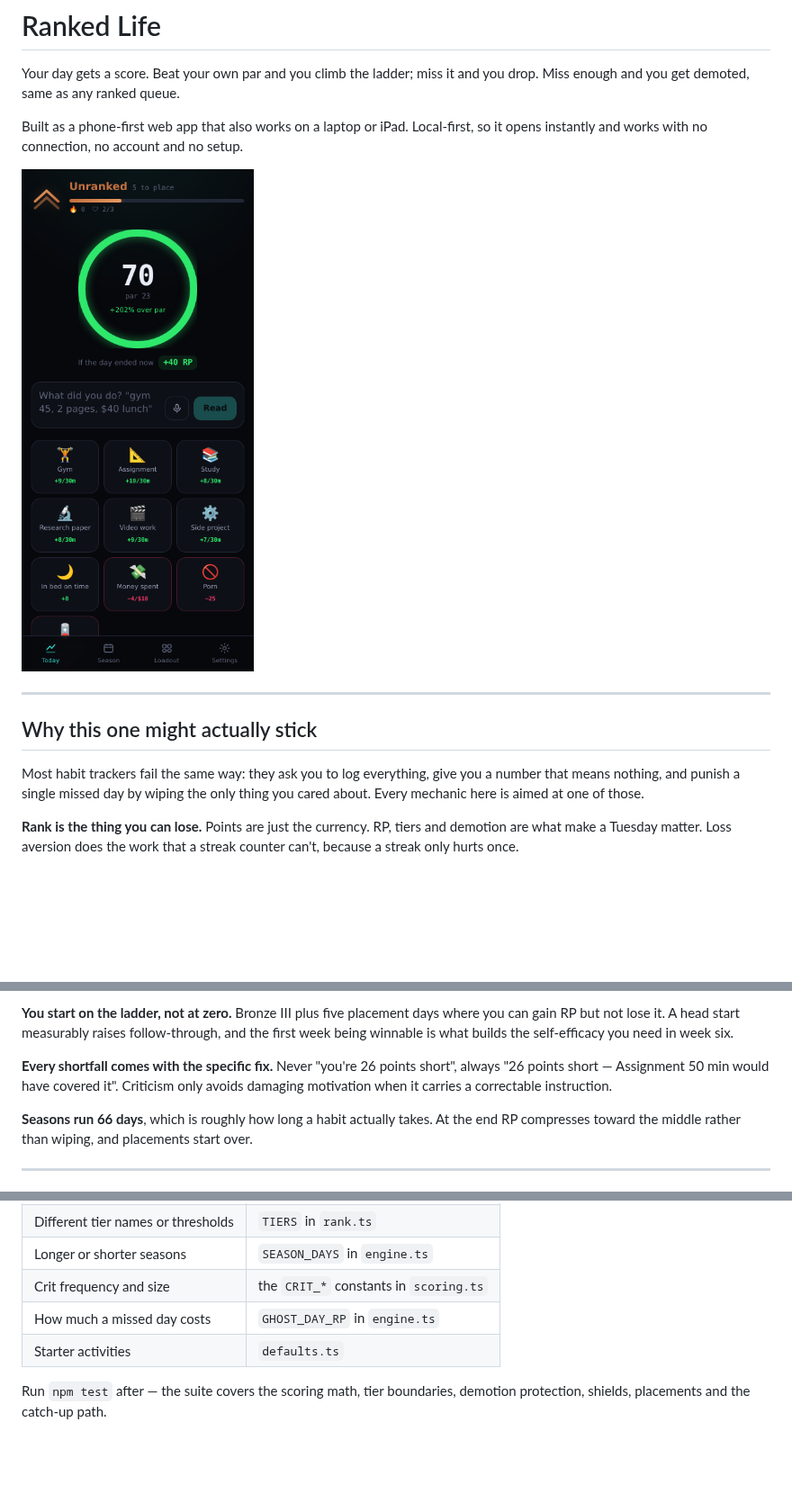
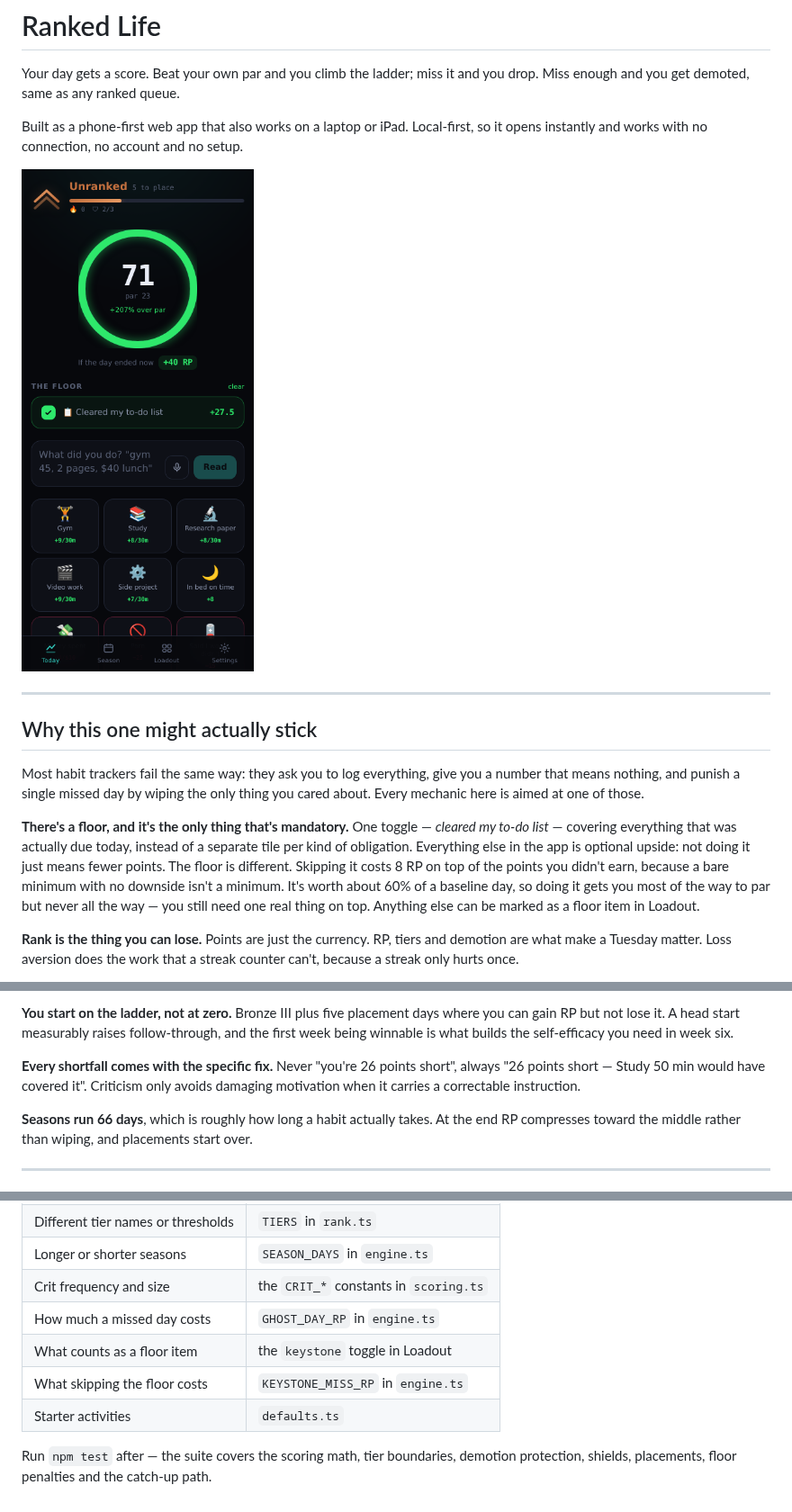
Before and after one commit to pkqv8s4w6w-cmyk/RankedLife, a Markdown page: README.md, 3 parts joined by grey strips. Shown at 90% size. Rendered like a GitHub page; pictures changed too: docs/today.png; blank space fills up the shorter version.

```diff
--- a/README.md
+++ b/README.md
@@ -15,6 +15,16 @@ so it opens instantly and works with no connection, no account and no setup.
 Most habit trackers fail the same way: they ask you to log everything, give you
 a number that means nothing, and punish a single missed day by wiping the only
 thing you cared about. Every mechanic here is aimed at one of those.
+
+**There's a floor, and it's the only thing that's mandatory.** One toggle —
+*cleared my to-do list* — covering everything that was actually due today,
+instead of a separate tile per kind of obligation. Everything else in the app
+is optional upside: not doing it just means fewer points. The floor is
+different. Skipping it costs 8 RP on top of the points you didn't earn, because
+a bare minimum with no downside isn't a minimum. It's worth about 60% of a
+baseline day, so doing it gets you most of the way to par but never all the way
+— you still need one real thing on top. Anything else can be marked as a floor
+item in Loadout.
 
 **Rank is the thing you can lose.** Points are just the currency. RP, tiers and
 demotion are what make a Tuesday matter. Loss aversion does the work that a
@@ -53,7 +63,7 @@ follow-through, and the first week being winnable is what builds the
 self-efficacy you need in week six.
 
 **Every shortfall comes with the specific fix.** Never "you're 26 points
-short", always "26 points short — Assignment 50 min would have covered it".
+short", always "26 points short — Study 50 min would have covered it".
 Criticism only avoids damaging motivation when it carries a correctable
 instruction.
 
@@ -191,7 +201,9 @@ Everything is in `src/lib/`, and the constants are named:
 | Longer or shorter seasons | `SEASON_DAYS` in `engine.ts` |
 | Crit frequency and size | the `CRIT_*` constants in `scoring.ts` |
 | How much a missed day costs | `GHOST_DAY_RP` in `engine.ts` |
+| What counts as a floor item | the `keystone` toggle in Loadout |
+| What skipping the floor costs | `KEYSTONE_MISS_RP` in `engine.ts` |
 | Starter activities | `defaults.ts` |
 
 Run `npm test` after — the suite covers the scoring math, tier boundaries,
-demotion protection, shields, placements and the catch-up path.
+demotion protection, shields, placements, floor penalties and the catch-up path.
```
Also changed, not shown: other parts of README.md (+2 -2 lines), 12 other files.
